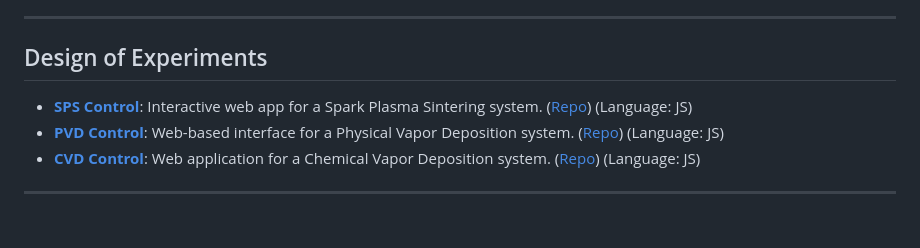
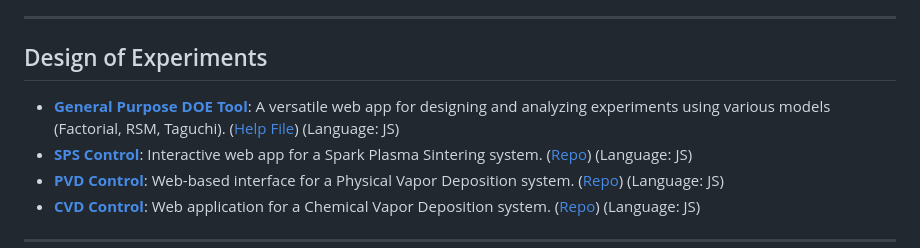
Before and after one commit to nitad54448/nitad54448.github.io, a Markdown page: README.md, the part around the change printed below. Rendered like a GitHub page; blank space fills up the shorter version.

```diff
--- a/README.md
+++ b/README.md
@@ -65,6 +65,7 @@
 
 ## Design of Experiments
 
+* [**General Purpose DOE Tool**](doe.html): A versatile web app for designing and analyzing experiments using various models (Factorial, RSM, Taguchi). ([Help File](doe_help.html)) (Language: JS)
 * [**SPS Control**](https://nitad54448.github.io/sps/): Interactive web app for a Spark Plasma Sintering system. ([Repo](https://github.com/nitad54448/sps)) (Language: JS)
 * [**PVD Control**](https://nitad54448.github.io/pvd/): Web-based interface for a Physical Vapor Deposition system. ([Repo](https://github.com/nitad54448/pvd)) (Language: JS)
 * [**CVD Control**](https://nitad54448.github.io/cvd/): Web application for a Chemical Vapor Deposition system. ([Repo](https://github.com/nitad54448/cvd)) (Language: JS)
```
Also changed, not shown: other parts of README.md (+1 -1 lines).
